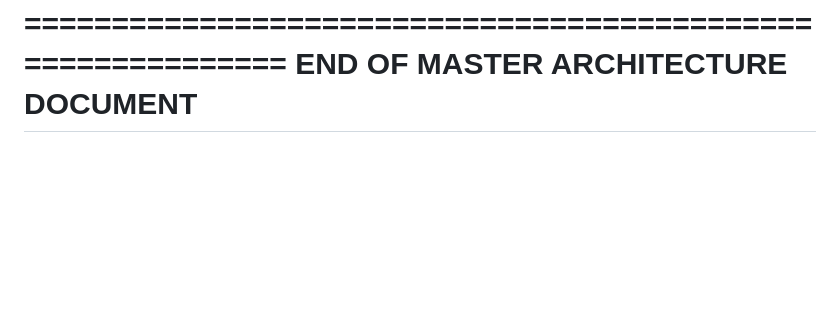
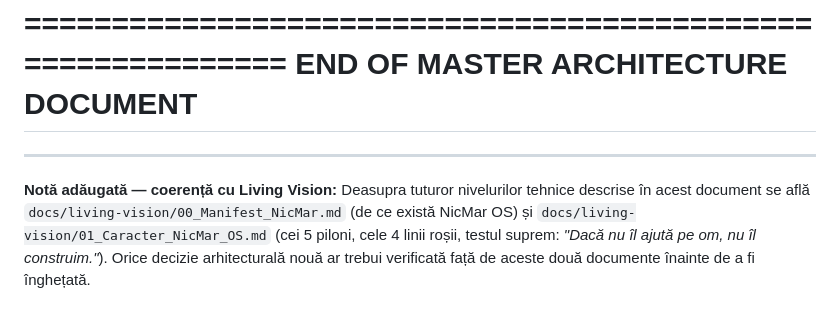
Before and after one commit to nicmarteam/nicmar_os, a Markdown page: docs/architecture/00-master-architecture.md, the part around the change. Rendered like a GitHub page; blank space fills up the shorter version.

```diff
--- a/docs/architecture/00-master-architecture.md
+++ b/docs/architecture/00-master-architecture.md
@@ -986,3 +986,8 @@ NICMAR OS
 ============================================================
 END OF MASTER ARCHITECTURE DOCUMENT
 ============================================================
+
+---
+
+**Notă adăugată — coerență cu Living Vision:**
+Deasupra tuturor nivelurilor tehnice descrise în acest document se află `docs/living-vision/00_Manifest_NicMar.md` (de ce există NicMar OS) și `docs/living-vision/01_Caracter_NicMar_OS.md` (cei 5 piloni, cele 4 linii roșii, testul suprem: *"Dacă nu îl ajută pe om, nu îl construim."*). Orice decizie arhitecturală nouă ar trebui verificată față de aceste două documente înainte de a fi înghețată.
```
